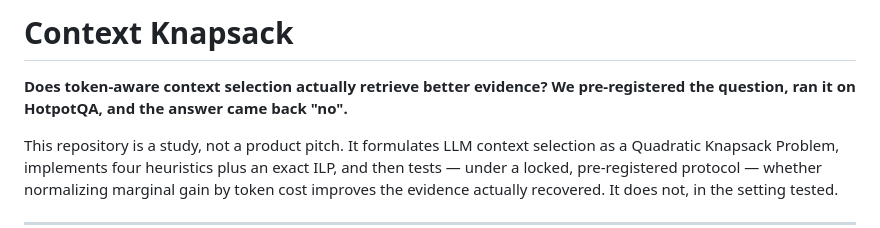
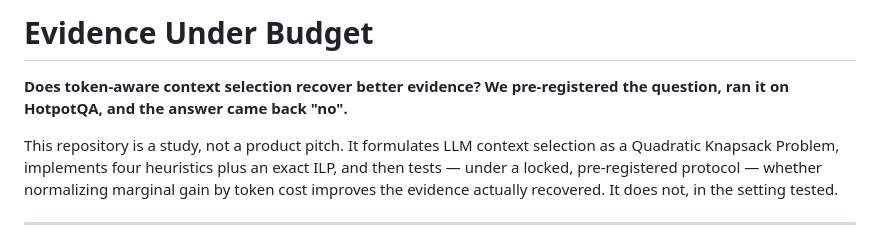
Before and after one commit to ascariolo/evidence-under-budget, a Markdown page: README.md, the part around the change. Drawn GitHub-style.

Commit message:
Rename the project to Evidence Under Budget
The old name promised an optimizer. What the study found is that the
method optimizing the objective best is the one recovering the least
annotated evidence, so the title now names what was measured instead.

```diff
--- a/README.md
+++ b/README.md
@@ -1,6 +1,6 @@
-# Context Knapsack
+# Evidence Under Budget
 
-**Does token-aware context selection actually retrieve better evidence? We pre-registered the question, ran it on HotpotQA, and the answer came back "no".**
+**Does token-aware context selection recover better evidence? We pre-registered the question, ran it on HotpotQA, and the answer came back "no".**
 
 This repository is a study, not a product pitch. It formulates LLM context selection as a
 Quadratic Knapsack Problem, implements four heuristics plus an exact ILP, and then tests —
```
